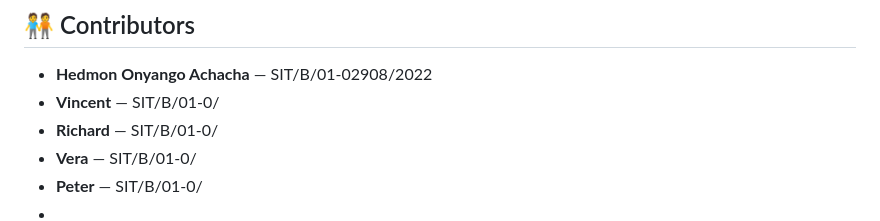
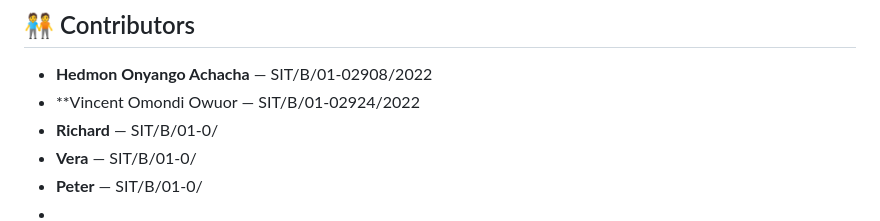
Before and after one commit to IT-Tutors-Coding-Space/Attachment, a Markdown page: README.md, the part around the change. GitHub-like rendering.

```diff
--- a/README.md
+++ b/README.md
@@ -174,7 +174,7 @@ DB_PASS=your_password
 ## 🧑‍🤝‍🧑 Contributors
 
 - **Hedmon Onyango Achacha** — SIT/B/01-02908/2022
-- **Vincent** — SIT/B/01-0/
+- **Vincent Omondi Owuor — SIT/B/01-02924/2022
 - **Richard** — SIT/B/01-0/
 - **Vera** — SIT/B/01-0/
 - **Peter** — SIT/B/01-0/
```
